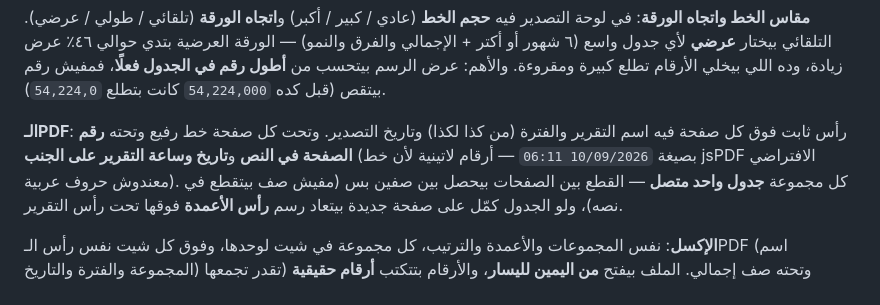
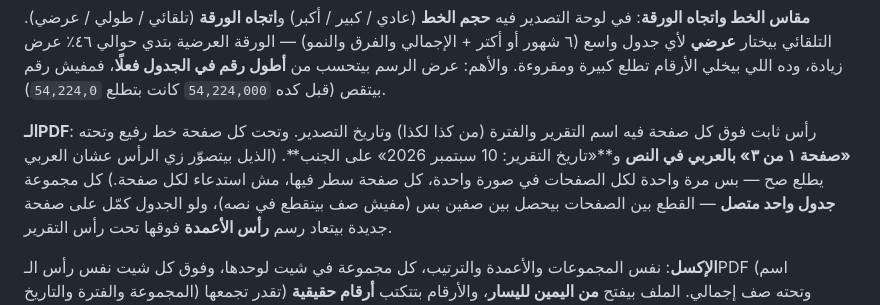
Before and after one commit to abdoseleem83/elkorashy-reports, a Markdown page: README.md, the part around the change. Rendered like a GitHub page.

Commit message:
README: وصف ذيل الصفحة الجديد
Co-Authored-By: Claude Opus 5 <noreply@anthropic.com>
Claude-Session: https://claude.ai/code/session_01Xf3P1v4xLPZYH8oCqhoAaj

```diff
--- a/README.md
+++ b/README.md
@@ -170,9 +170,10 @@
 (قبل كده `54,224,000` كانت بتطلع `54,224,0`).
 
 **الـPDF**: رأس ثابت فوق كل صفحة فيه اسم التقرير والفترة (من كذا لكذا) وتاريخ
-التصدير. وتحت كل صفحة خط رفيع وتحته **رقم الصفحة في النص** و**تاريخ وساعة
-التقرير على الجنب** (بصيغة `10/09/2026 06:11` — أرقام لاتينية لأن خط jsPDF
-الافتراضي معندوش حروف عربية). كل مجموعة **جدول واحد متصل** — القطع بين الصفحات
+التصدير. وتحت كل صفحة خط رفيع وتحته **«صفحة ١ من ٣» بالعربي في
+النص** و**«تاريخ التقرير: 10 سبتمبر 2026» على الجنب**. (الذيل بيتصوّر زي الرأس
+عشان العربي يطلع صح — بس مرة واحدة لكل الصفحات في صورة واحدة، كل صفحة سطر
+فيها، مش استدعاء لكل صفحة.) كل مجموعة **جدول واحد متصل** — القطع بين الصفحات
 بيحصل بين صفين بس (مفيش صف بيتقطع في نصه)، ولو الجدول كمّل على صفحة جديدة
 بيتعاد رسم **رأس الأعمدة** فوقها تحت رأس التقرير.
 
```
